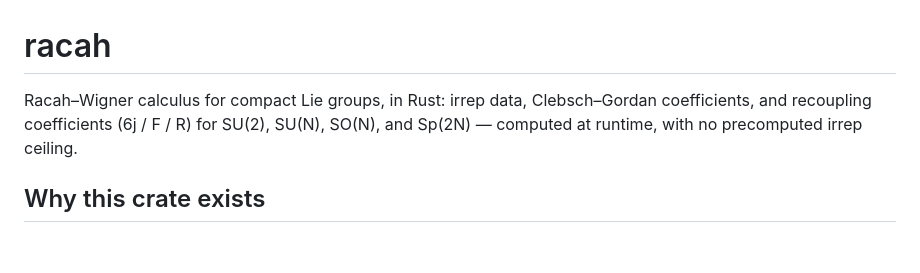
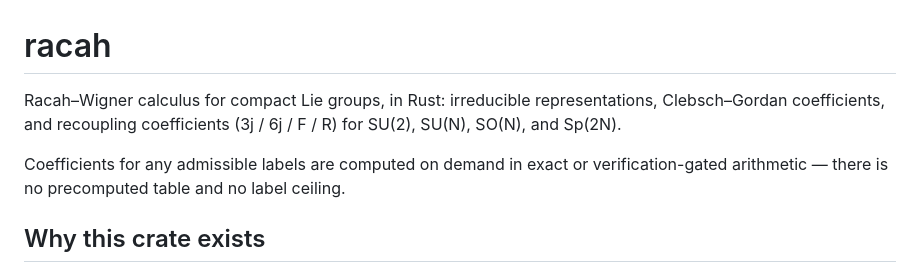
Before and after one commit to Ryo-wtnb11/racah, a Markdown page: README.md, the part around the change. GitHub-like rendering; blank space fills up the shorter version.

Commit message:
Open the README with the crate's domain, not a consumer's motivation
The first sentence now states what the library is (Racah-Wigner calculus:
irreps, CGC, recoupling coefficients for the classical compact groups);
the on-demand/no-ceiling property moves to its own sentence as a design
property rather than the headline.

Co-Authored-By: Claude Fable 5 <noreply@anthropic.com>

```diff
--- a/README.md
+++ b/README.md
@@ -1,9 +1,12 @@
 # racah
 
-Racah–Wigner calculus for compact Lie groups, in Rust: irrep data,
-Clebsch–Gordan coefficients, and recoupling coefficients (6j / F / R) for
-SU(2), SU(N), SO(N), and Sp(2N) — computed at runtime, with no precomputed
-irrep ceiling.
+Racah–Wigner calculus for compact Lie groups, in Rust: irreducible
+representations, Clebsch–Gordan coefficients, and recoupling coefficients
+(3j / 6j / F / R) for SU(2), SU(N), SO(N), and Sp(2N).
+
+Coefficients for any admissible labels are computed on demand in exact or
+verification-gated arithmetic — there is no precomputed table and no label
+ceiling.
 
 ## Why this crate exists
 
```
